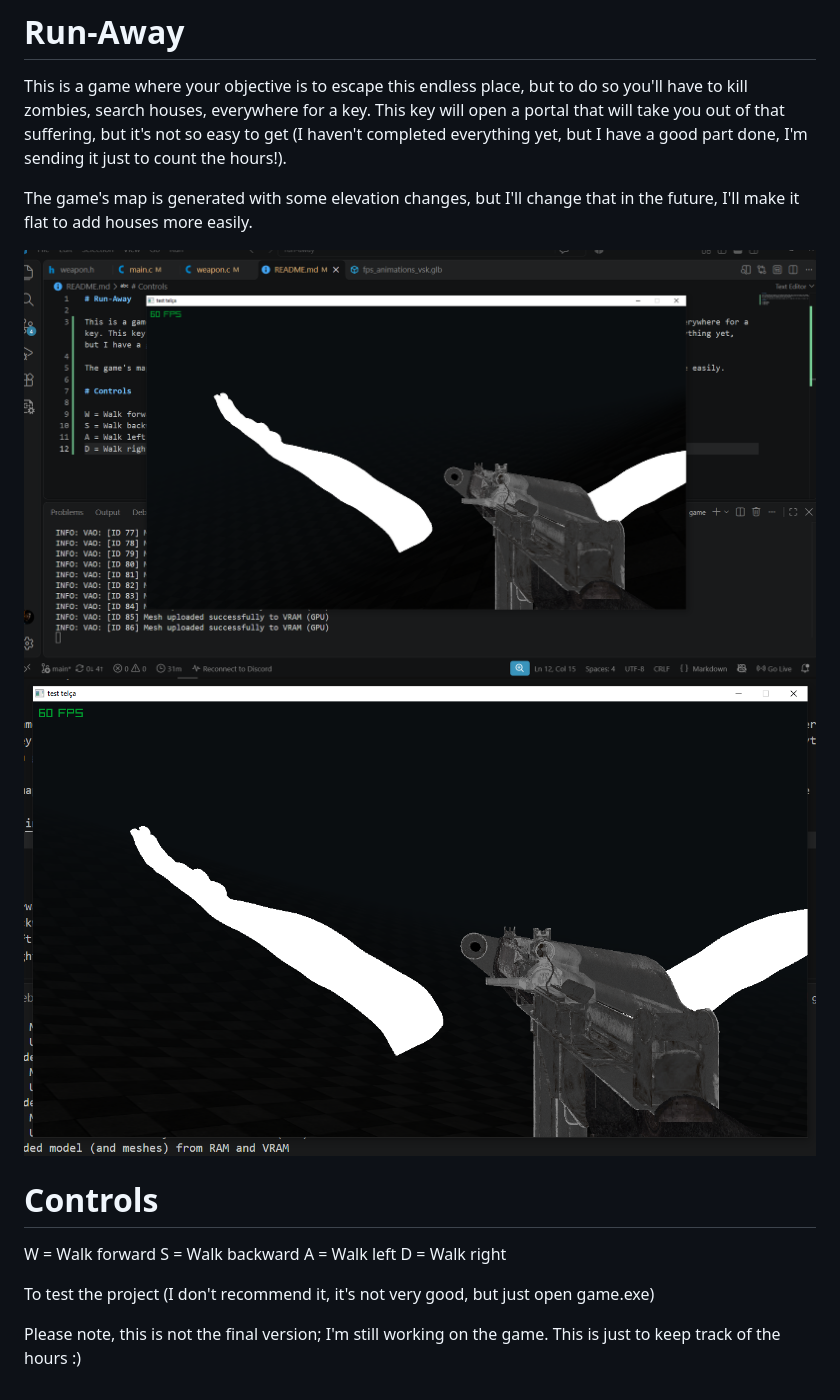
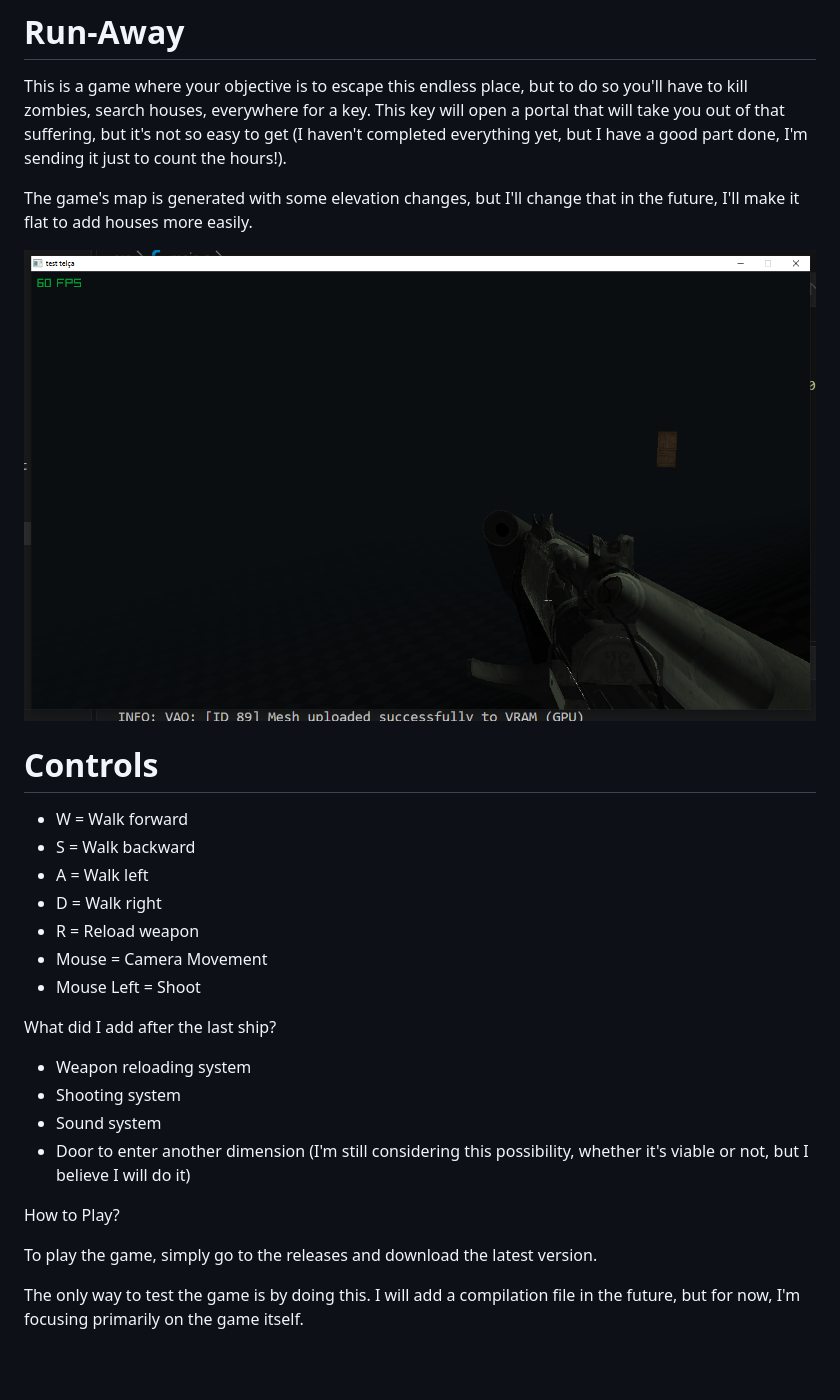
Before and after one commit to Developer-Vini/Run-Away, a Markdown page: README.md, the part around the change. GitHub-like rendering; pictures changed too: image-1.png (deleted), image.png; blank space fills up the shorter version.

Commit message:
docs: update readme

```diff
--- a/README.md
+++ b/README.md
@@ -5,15 +5,26 @@ This is a game where your objective is to escape this endless place, but to do s
 The game's map is generated with some elevation changes, but I'll change that in the future, I'll make it flat to add houses more easily.
 
 ![alt text](image.png)
-![alt text](image-1.png)
 
 # Controls
 
-W = Walk forward
-S = Walk backward
-A = Walk left
-D = Walk right
+- W = Walk forward
+- S = Walk backward
+- A = Walk left
+- D = Walk right
+- R = Reload weapon
+- Mouse = Camera Movement
+- Mouse Left = Shoot
 
-To test the project (I don't recommend it, it's not very good, but just open game.exe)
+What did I add after the last ship?
 
-Please note, this is not the final version; I'm still working on the game. This is just to keep track of the hours :)
+- Weapon reloading system
+- Shooting system
+- Sound system
+- Door to enter another dimension (I'm still considering this possibility, whether it's viable or not, but I believe I will do it)
+
+How to Play?
+
+To play the game, simply go to the releases and download the latest version.
+
+The only way to test the game is by doing this. I will add a compilation file in the future, but for now, I'm focusing primarily on the game itself.
```
Also changed, not shown: 5 other files.
